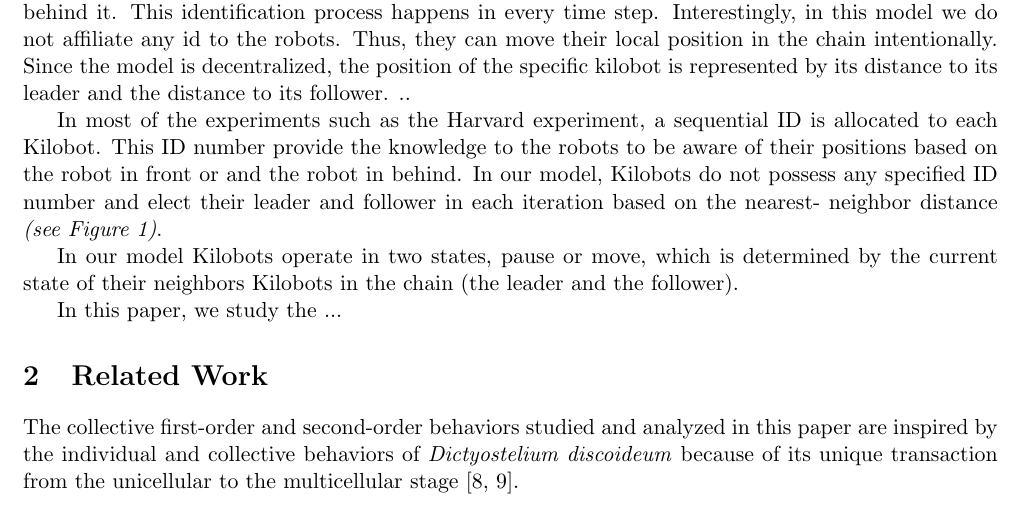
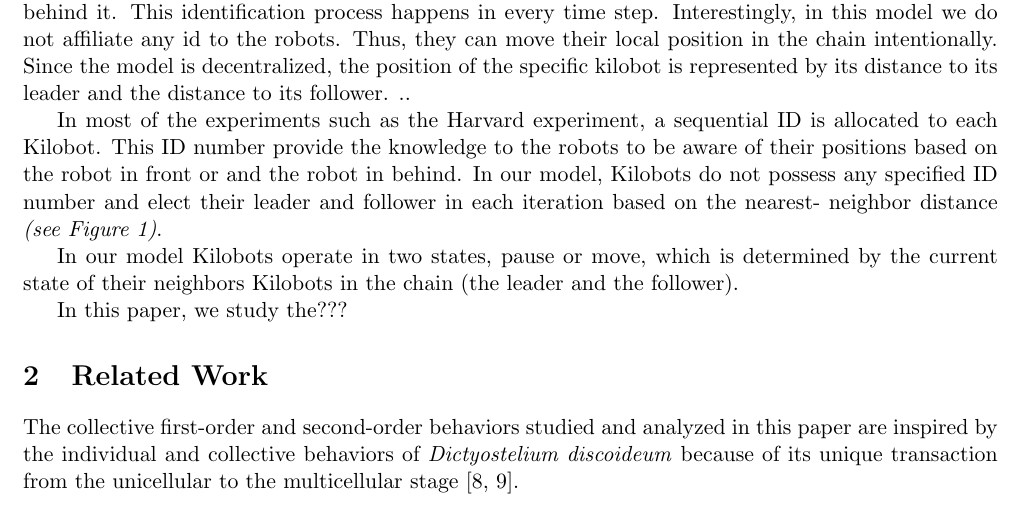
Before and after one commit to par-mo/Kilobot_Dictyostelium_Slug_Movement, a LaTeX paper (main.tex): part of page 1 of 5, cut so that both start at the same text. Compiled offline with pdfLaTeX.

Commit message:
Update: Intro

```diff
--- a/main.tex
+++ b/main.tex
@@ -52,7 +52,7 @@ In most of the experiments such as the Harvard experiment, a sequential ID  is a
 
 In our model Kilobots operate in two states, pause or move, which is determined by the current state of their neighbors Kilobots in the chain (the leader and the follower).
 
-In this paper, we study the ...
+In this paper, we study the???
 %%------------------------------------------------------------------------------------------------------------
 \section{Related Work}
 The collective first-order and second-order behaviors studied and analyzed in this paper are inspired by the individual and collective behaviors of \textit{Dictyostelium discoideum} because of its unique transaction from the unicellular to the multicellular stage \cite{loomis2012dictyostelium, maeda2005regulation}.
```
